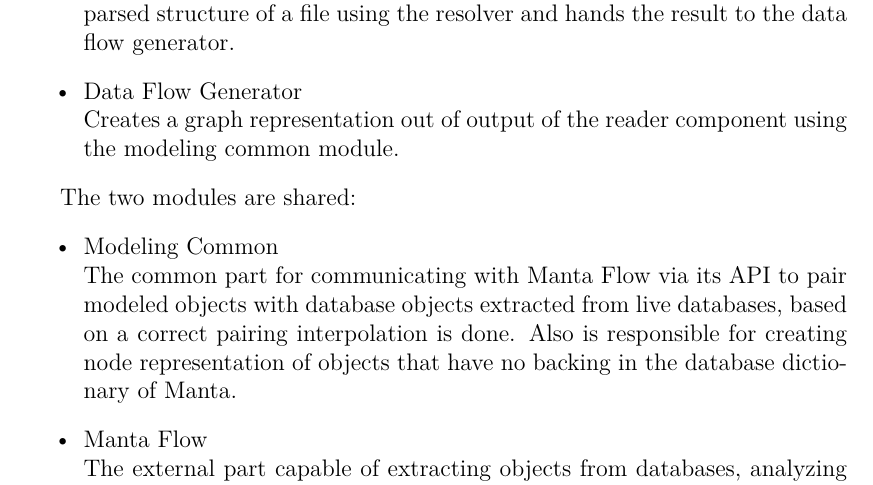
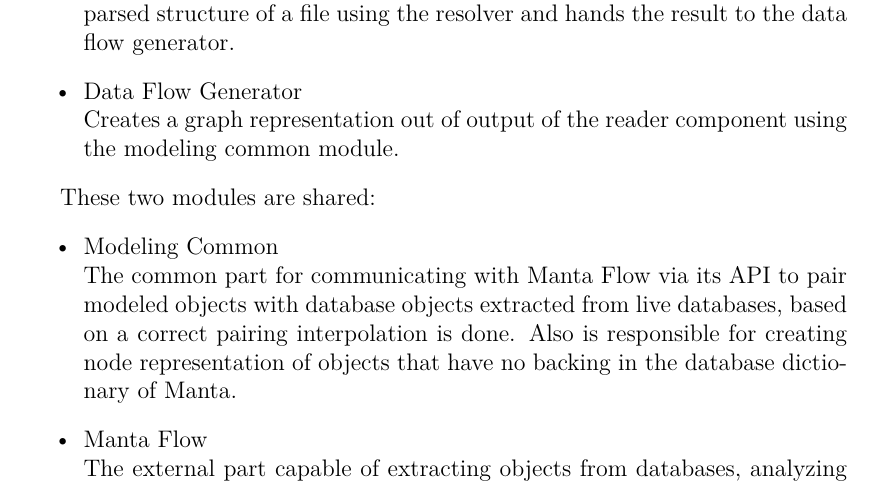
Before and after one commit to drobnyd/Thesis, a LaTeX thesis (en/thesis.tex, which reads en/solution_design.tex): part of page 45 of 75, cut so that both start at the same text. Compiled offline with pdfLaTeX.

Commit message:
Chapter 4 revisited

```diff
--- a/en/solution_design.tex
+++ b/en/solution_design.tex
@@ -603,7 +603,7 @@ Metadata Extractor is able to process output files of two modeling tools - ER/St
 	Creates a graph representation out of output of the reader component using the modeling common module.
 \end{itemize}
 
-The two modules are shared:
+These two modules are shared:
 \begin{itemize}
 	\item Modeling Common \\
 	The common part for communicating with Manta Flow via its API to pair modeled objects with database objects extracted from live databases, based on a correct pairing interpolation is done. Also is responsible for creating node representation of objects that have no backing in the database dictionary of Manta.
```
Also changed, not shown: en/thesis.pdf, 3 other files.
